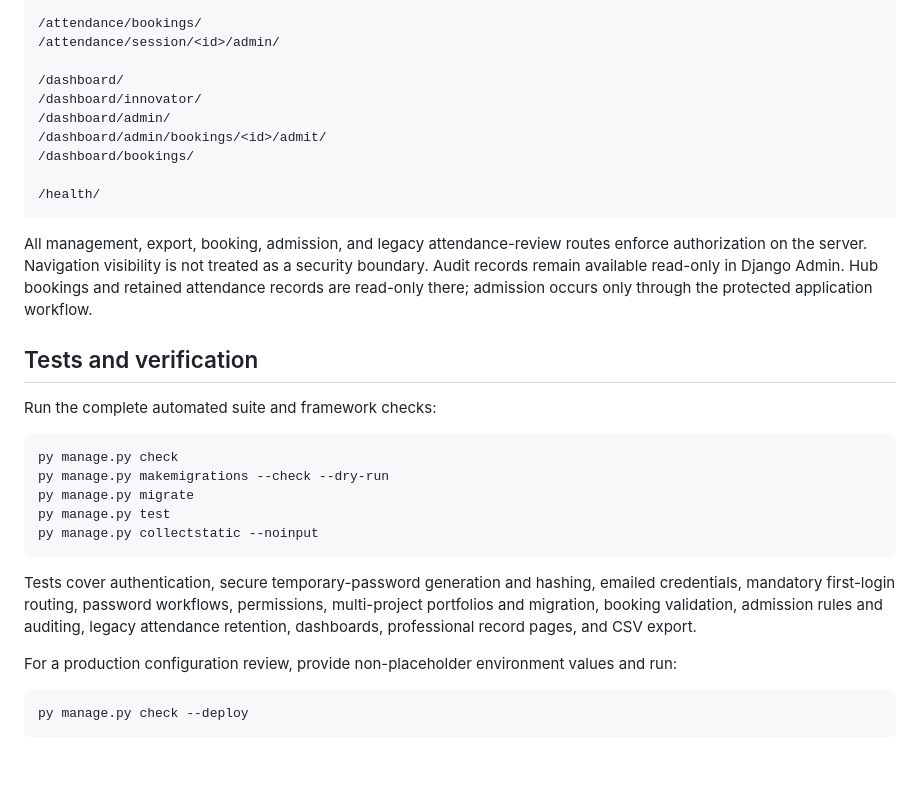
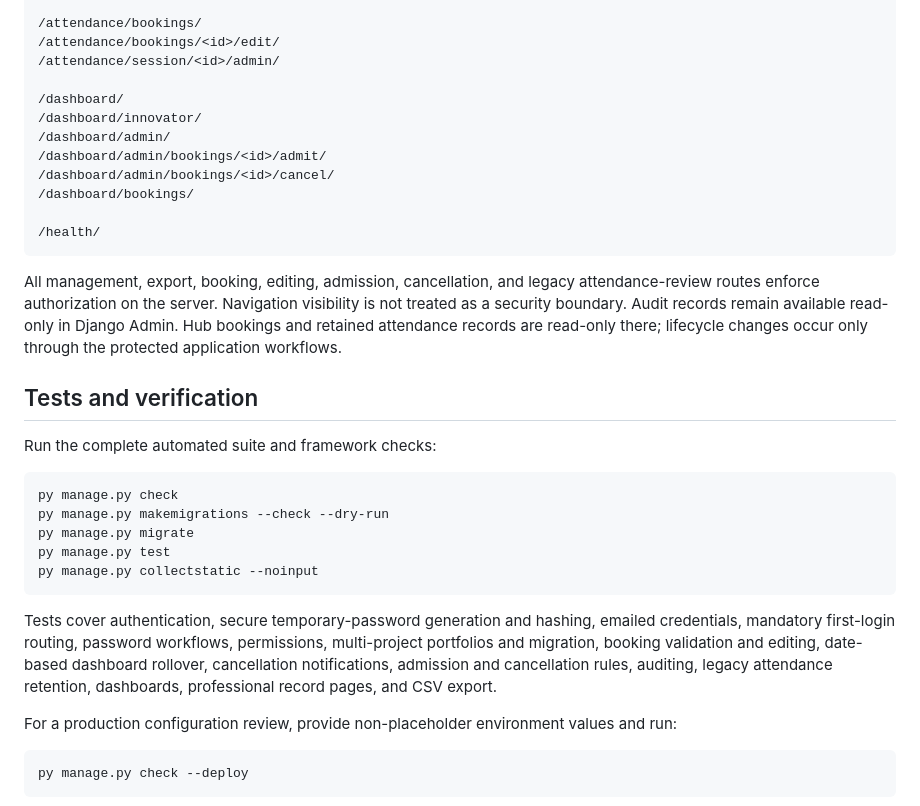
Before and after one commit to JAPHES/tsavomgt_hub, a Markdown page: README.md, the part around one of its changes. Drawn GitHub-style; blank space fills up the shorter version.

````diff
--- a/README.md
+++ b/README.md
@@ -331,21 +341,23 @@ before onboarding real users.
 /innovators/<id>/delete/
 
 /attendance/bookings/
+/attendance/bookings/<id>/edit/
 /attendance/session/<id>/admin/
 
 /dashboard/
 /dashboard/innovator/
 /dashboard/admin/
 /dashboard/admin/bookings/<id>/admit/
+/dashboard/admin/bookings/<id>/cancel/
 /dashboard/bookings/
 
 /health/
 ```
 
-All management, export, booking, admission, and legacy attendance-review routes enforce authorization on the server.
+All management, export, booking, editing, admission, cancellation, and legacy attendance-review routes enforce authorization on the server.
 Navigation visibility is not treated as a security boundary. Audit records remain available read-only in Django
-Admin. Hub bookings and retained attendance records are read-only there; admission occurs only through the protected
-application workflow.
+Admin. Hub bookings and retained attendance records are read-only there; lifecycle changes occur only through the
+protected application workflows.
 
 ## Tests and verification
 
@@ -359,7 +371,7 @@ py manage.py test
 py manage.py collectstatic --noinput
 ```
 
-Tests cover authentication, secure temporary-password generation and hashing, emailed credentials, mandatory first-login routing, password workflows, permissions, multi-project portfolios and migration, booking validation, admission rules and auditing, legacy attendance retention, dashboards, professional record pages, and CSV export.
+Tests cover authentication, secure temporary-password generation and hashing, emailed credentials, mandatory first-login routing, password workflows, permissions, multi-project portfolios and migration, booking validation and editing, date-based dashboard rollover, cancellation notifications, admission and cancellation rules, auditing, legacy attendance retention, dashboards, professional record pages, and CSV export.
 
 For a production configuration review, provide non-placeholder environment values and run:
 
````
Also changed, not shown: other parts of README.md (+18 -8 lines).
